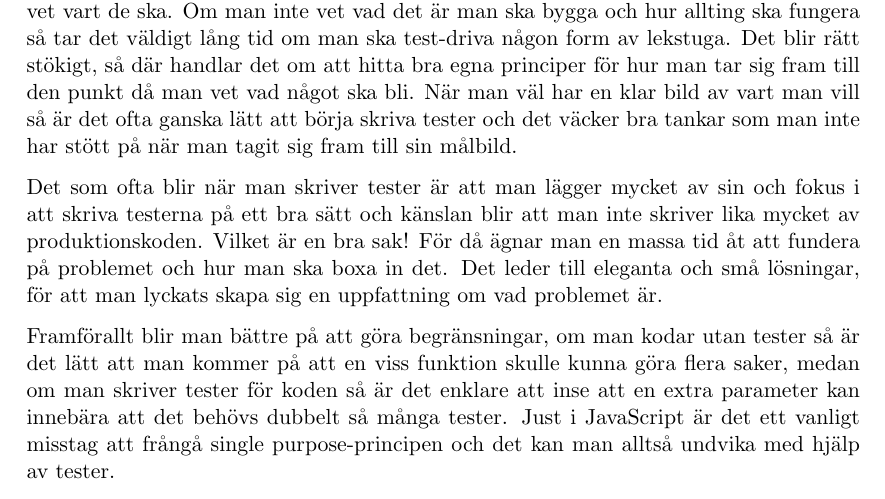
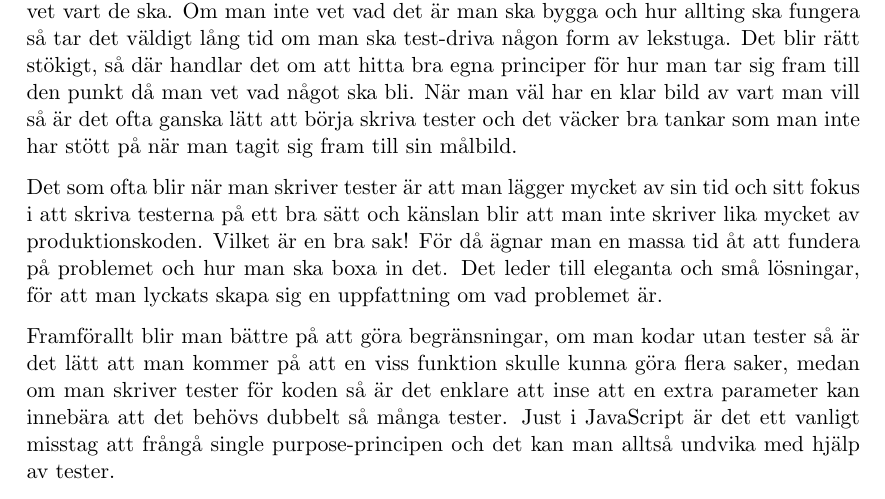
Before and after one commit to emilwall/exjobb, a LaTeX thesis (exjobb_thesis_emilwall.tex): part of page 29 of 42, cut so that both start at the same text. Compiled offline with pdfLaTeX.

Commit message:
Fix typo and convert line endings

```diff
--- a/exjobb_thesis_emilwall.tex
+++ b/exjobb_thesis_emilwall.tex
@@ -433,7 +433,7 @@ Verkligen.
 
 Det är vanligt och gäller överallt, folk gillar att hitta ursäkter till varför man inte ska testa grejer. Det är en liknande paradox som den att man tror att man blir så effektiv när man multitaskar, man luras att tro att man begränsas av testerna. Det som folk ofta menar när de säger att de begränsas av testerna är att de i själva verket inte riktigt vet vart de ska. Om man inte vet vad det är man ska bygga och hur allting ska fungera så tar det väldigt lång tid om man ska test-driva någon form av lekstuga. Det blir rätt stökigt, så där handlar det om att hitta bra egna principer för hur man tar sig fram till den punkt då man vet vad något ska bli. När man väl har en klar bild av vart man vill så är det ofta ganska lätt att börja skriva tester och det väcker bra tankar som man inte har stött på när man tagit sig fram till sin målbild.
 
-Det som ofta blir när man skriver tester är att man lägger mycket av sin och fokus i att skriva testerna på ett bra sätt och känslan blir att man inte skriver lika mycket av produktionskoden. Vilket är en bra sak! För då ägnar man en massa tid åt att fundera på problemet och hur man ska boxa in det. Det leder till eleganta och små lösningar, för att man lyckats skapa sig en uppfattning om vad problemet är.
+Det som ofta blir när man skriver tester är att man lägger mycket av sin tid och sitt fokus i att skriva testerna på ett bra sätt och känslan blir att man inte skriver lika mycket av produktionskoden. Vilket är en bra sak! För då ägnar man en massa tid åt att fundera på problemet och hur man ska boxa in det. Det leder till eleganta och små lösningar, för att man lyckats skapa sig en uppfattning om vad problemet är.
 
 Framförallt blir man bättre på att göra begränsningar, om man kodar utan tester så är det lätt att man kommer på att en viss funktion skulle kunna göra flera saker, medan om man skriver tester för koden så är det enklare att inse att en extra parameter kan innebära att det behövs dubbelt så många tester. Just i JavaScript är det ett vanligt misstag att frångå single purpose-principen och det kan man alltså undvika med hjälp av tester.
 
```
